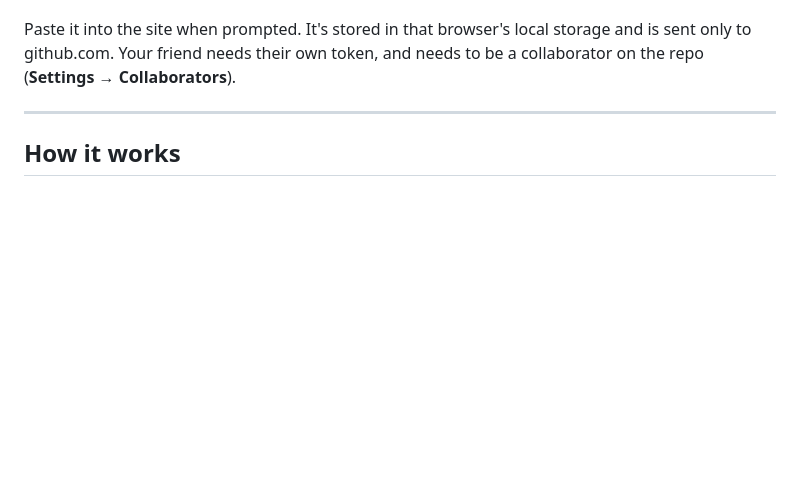
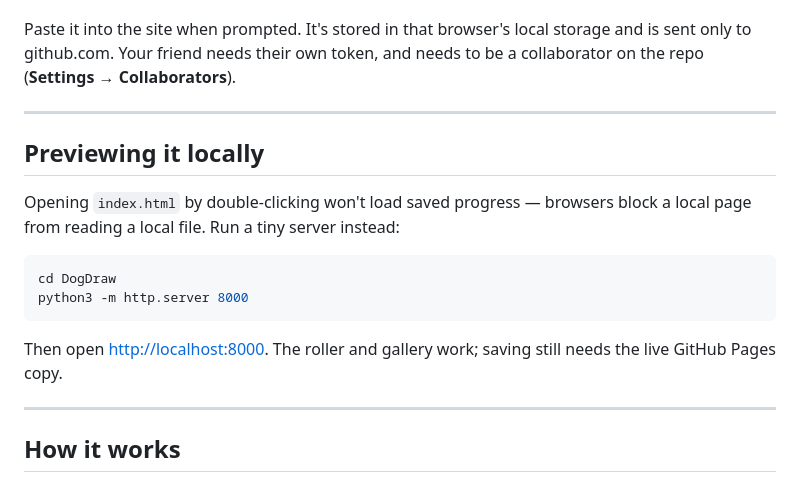
Before and after one commit to quixotet/dogdraw, a Markdown page: README.md, the part around the change. Rendered like a GitHub page; blank space fills up the shorter version.

Commit message:
Friendlier message when opened from disk; local preview notes
Co-Authored-By: Claude Opus 5 <noreply@anthropic.com>
Claude-Session: https://claude.ai/code/session_01HqRnucexAiwKQcTfKCwvr4

````diff
--- a/README.md
+++ b/README.md
@@ -60,6 +60,21 @@ on the repo (**Settings → Collaborators**).
 
 ---
 
+## Previewing it locally
+
+Opening `index.html` by double-clicking won't load saved progress — browsers block a
+local page from reading a local file. Run a tiny server instead:
+
+```bash
+cd DogDraw
+python3 -m http.server 8000
+```
+
+Then open <http://localhost:8000>. The roller and gallery work; saving still needs
+the live GitHub Pages copy.
+
+---
+
 ## How it works
 
 **Roller.** Picks a breed at random from the ones you personally haven't rolled yet, plays
````
